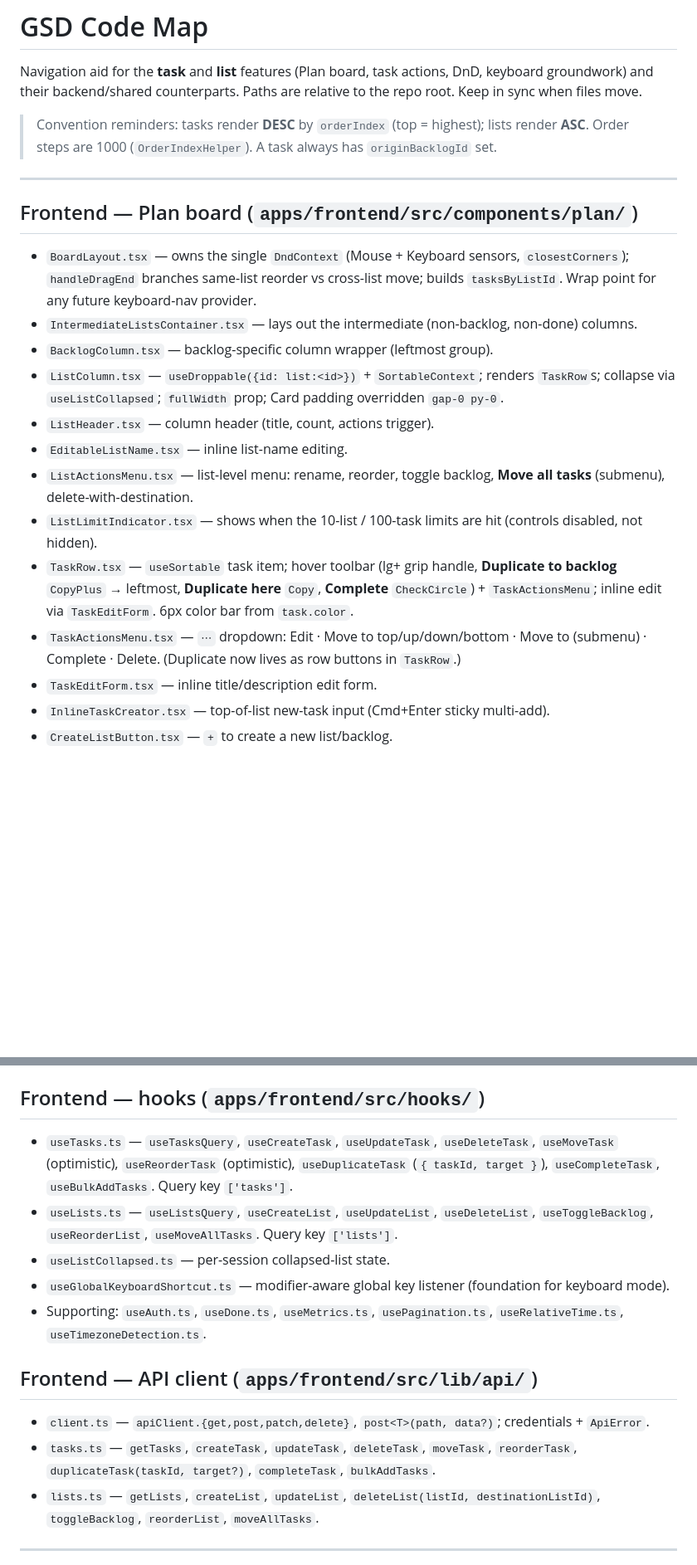
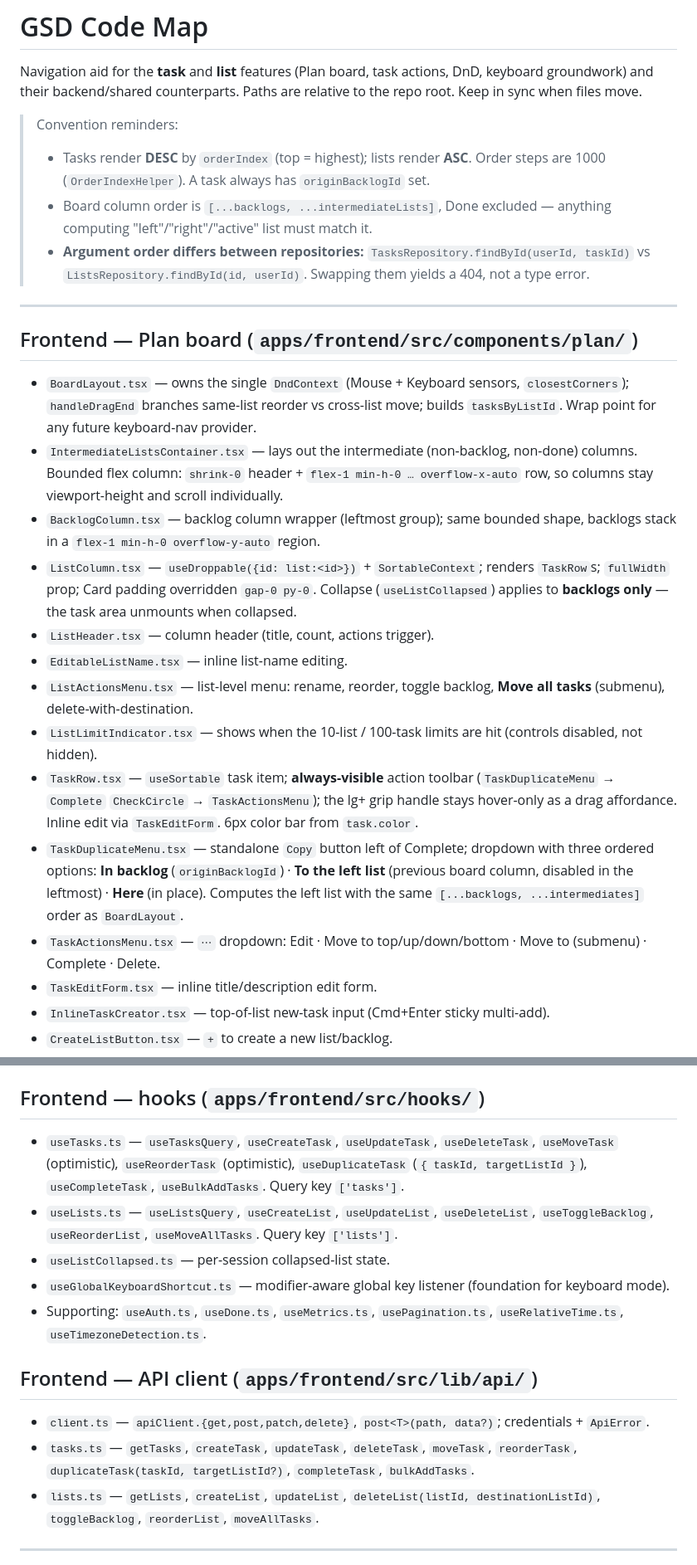
Before and after one commit to martenn/gsd, a Markdown page: .ai/code-map.md, 2 parts joined by grey strips. Shown at 83% size. Rendered like a GitHub page; blank space fills up the shorter version.

```diff
--- a/.ai/code-map.md
+++ b/.ai/code-map.md
@@ -2,22 +2,27 @@
 
 Navigation aid for the **task** and **list** features (Plan board, task actions, DnD, keyboard groundwork) and their backend/shared counterparts. Paths are relative to the repo root. Keep in sync when files move.
 
-> Convention reminders: tasks render **DESC** by `orderIndex` (top = highest); lists render **ASC**. Order steps are 1000 (`OrderIndexHelper`). A task always has `originBacklogId` set.
+> Convention reminders:
+>
+> - Tasks render **DESC** by `orderIndex` (top = highest); lists render **ASC**. Order steps are 1000 (`OrderIndexHelper`). A task always has `originBacklogId` set.
+> - Board column order is `[...backlogs, ...intermediateLists]`, Done excluded — anything computing "left"/"right"/"active" list must match it.
+> - **Argument order differs between repositories:** `TasksRepository.findById(userId, taskId)` vs `ListsRepository.findById(id, userId)`. Swapping them yields a 404, not a type error.
 
 ---
 
 ## Frontend — Plan board (`apps/frontend/src/components/plan/`)
 
 - `BoardLayout.tsx` — owns the single `DndContext` (Mouse + Keyboard sensors, `closestCorners`); `handleDragEnd` branches same-list reorder vs cross-list move; builds `tasksByListId`. Wrap point for any future keyboard-nav provider.
-- `IntermediateListsContainer.tsx` — lays out the intermediate (non-backlog, non-done) columns.
-- `BacklogColumn.tsx` — backlog-specific column wrapper (leftmost group).
-- `ListColumn.tsx` — `useDroppable({id: list:<id>})` + `SortableContext`; renders `TaskRow`s; collapse via `useListCollapsed`; `fullWidth` prop; Card padding overridden `gap-0 py-0`.
+- `IntermediateListsContainer.tsx` — lays out the intermediate (non-backlog, non-done) columns. Bounded flex column: `shrink-0` header + `flex-1 min-h-0 … overflow-x-auto` row, so columns stay viewport-height and scroll individually.
+- `BacklogColumn.tsx` — backlog column wrapper (leftmost group); same bounded shape, backlogs stack in a `flex-1 min-h-0 overflow-y-auto` region.
+- `ListColumn.tsx` — `useDroppable({id: list:<id>})` + `SortableContext`; renders `TaskRow`s; `fullWidth` prop; Card padding overridden `gap-0 py-0`. Collapse (`useListCollapsed`) applies to **backlogs only** — the task area unmounts when collapsed.
 - `ListHeader.tsx` — column header (title, count, actions trigger).
 - `EditableListName.tsx` — inline list-name editing.
 - `ListActionsMenu.tsx` — list-level menu: rename, reorder, toggle backlog, **Move all tasks** (submenu), delete-with-destination.
 - `ListLimitIndicator.tsx` — shows when the 10-list / 100-task limits are hit (controls disabled, not hidden).
-- `TaskRow.tsx` — `useSortable` task item; hover toolbar (lg+ grip handle, **Duplicate to backlog** `CopyPlus` → leftmost, **Duplicate here** `Copy`, **Complete** `CheckCircle`) + `TaskActionsMenu`; inline edit via `TaskEditForm`. 6px color bar from `task.color`.
-- `TaskActionsMenu.tsx` — `⋯` dropdown: Edit · Move to top/up/down/bottom · Move to (submenu) · Complete · Delete. (Duplicate now lives as row buttons in `TaskRow`.)
+- `TaskRow.tsx` — `useSortable` task item; **always-visible** action toolbar (`TaskDuplicateMenu` → `Complete` `CheckCircle` → `TaskActionsMenu`); the lg+ grip handle stays hover-only as a drag affordance. Inline edit via `TaskEditForm`. 6px color bar from `task.color`.
+- `TaskDuplicateMenu.tsx` — standalone `Copy` button left of Complete; dropdown with three ordered options: **In backlog** (`originBacklogId`) · **To the left list** (previous board column, disabled in the leftmost) · **Here** (in place). Computes the left list with the same `[...backlogs, ...intermediates]` order as `BoardLayout`.
+- `TaskActionsMenu.tsx` — `⋯` dropdown: Edit · Move to top/up/down/bottom · Move to (submenu) · Complete · Delete.
 - `TaskEditForm.tsx` — inline title/description edit form.
 - `InlineTaskCreator.tsx` — top-of-list new-task input (Cmd+Enter sticky multi-add).
 - `CreateListButton.tsx` — `+` to create a new list/backlog.
@@ -31,7 +36,7 @@ Navigation aid for the **task** and **list** features (Plan board, task actions,
 
 ## Frontend — hooks (`apps/frontend/src/hooks/`)
 
-- `useTasks.ts` — `useTasksQuery`, `useCreateTask`, `useUpdateTask`, `useDeleteTask`, `useMoveTask` (optimistic), `useReorderTask` (optimistic), `useDuplicateTask` (`{ taskId, target }`), `useCompleteTask`, `useBulkAddTasks`. Query key `['tasks']`.
+- `useTasks.ts` — `useTasksQuery`, `useCreateTask`, `useUpdateTask`, `useDeleteTask`, `useMoveTask` (optimistic), `useReorderTask` (optimistic), `useDuplicateTask` (`{ taskId, targetListId }`), `useCompleteTask`, `useBulkAddTasks`. Query key `['tasks']`.
 - `useLists.ts` — `useListsQuery`, `useCreateList`, `useUpdateList`, `useDeleteList`, `useToggleBacklog`, `useReorderList`, `useMoveAllTasks`. Query key `['lists']`.
 - `useListCollapsed.ts` — per-session collapsed-list state.
 - `useGlobalKeyboardShortcut.ts` — modifier-aware global key listener (foundation for keyboard mode).
@@ -40,7 +45,7 @@ Navigation aid for the **task** and **list** features (Plan board, task actions,
 ## Frontend — API client (`apps/frontend/src/lib/api/`)
 
 - `client.ts` — `apiClient.{get,post,patch,delete}`, `post<T>(path, data?)`; credentials + `ApiError`.
-- `tasks.ts` — `getTasks`, `createTask`, `updateTask`, `deleteTask`, `moveTask`, `reorderTask`, `duplicateTask(taskId, target?)`, `completeTask`, `bulkAddTasks`.
+- `tasks.ts` — `getTasks`, `createTask`, `updateTask`, `deleteTask`, `moveTask`, `reorderTask`, `duplicateTask(taskId, targetListId?)`, `completeTask`, `bulkAddTasks`.
 - `lists.ts` — `getLists`, `createList`, `updateList`, `deleteList(listId, destinationListId)`, `toggleBacklog`, `reorderList`, `moveAllTasks`.
 
 ---
```
Also changed, not shown: other parts of .ai/code-map.md (+3 -3 lines), .ai/standards/validation-workflow.md (+33 -0 lines), CLAUDE.md (+8 -0 lines).
